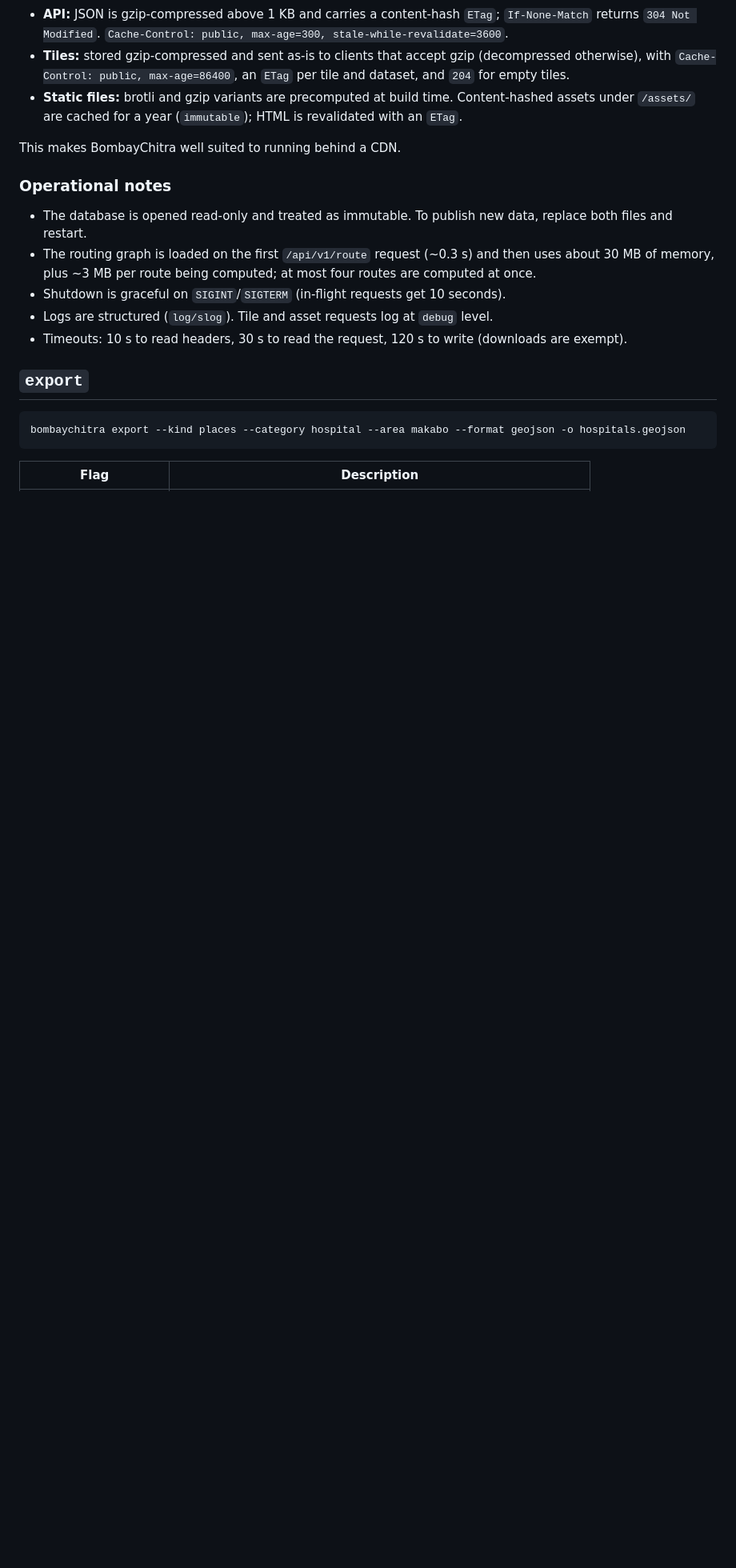
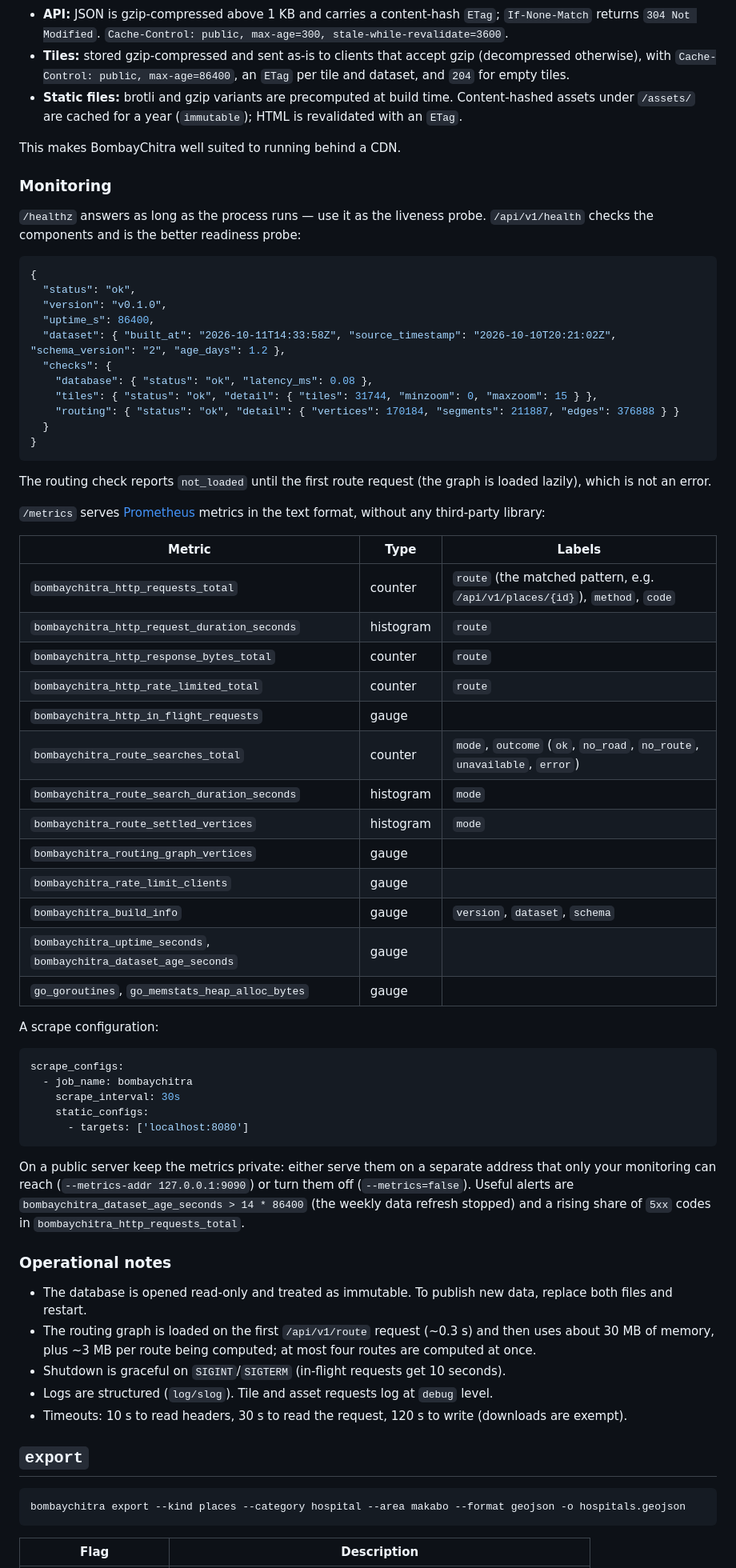
Before and after one commit to AmmaarBakshi/BombayChitra, a Markdown page: docs/server.md, the part around one of its changes. Shown at 80% size. GitHub-like rendering; blank space fills up the shorter version.

Commit message:
docs(server): health checks, metrics and a Prometheus scrape config

````diff
--- a/docs/server.md
+++ b/docs/server.md
@@ -92,6 +96,62 @@ styles stay public.
 
 This makes BombayChitra well suited to running behind a CDN.
 
+### Monitoring
+
+`/healthz` answers as long as the process runs — use it as the liveness probe. `/api/v1/health` checks the
+components and is the better readiness probe:
+
+```json
+{
+  "status": "ok",
+  "version": "v0.1.0",
+  "uptime_s": 86400,
+  "dataset": { "built_at": "2026-10-11T14:33:58Z", "source_timestamp": "2026-10-10T20:21:02Z", "schema_version": "2", "age_days": 1.2 },
+  "checks": {
+    "database": { "status": "ok", "latency_ms": 0.08 },
+    "tiles": { "status": "ok", "detail": { "tiles": 31744, "minzoom": 0, "maxzoom": 15 } },
+    "routing": { "status": "ok", "detail": { "vertices": 170184, "segments": 211887, "edges": 376888 } }
+  }
+}
+```
+
+The routing check reports `not_loaded` until the first route request (the graph is loaded lazily), which is not an
+error.
+
+`/metrics` serves [Prometheus](https://prometheus.io) metrics in the text format, without any third-party
+library:
+
+| Metric | Type | Labels |
+|---|---|---|
+| `bombaychitra_http_requests_total` | counter | `route` (the matched pattern, e.g. `/api/v1/places/{id}`), `method`, `code` |
+| `bombaychitra_http_request_duration_seconds` | histogram | `route` |
+| `bombaychitra_http_response_bytes_total` | counter | `route` |
+| `bombaychitra_http_rate_limited_total` | counter | `route` |
+| `bombaychitra_http_in_flight_requests` | gauge | |
+| `bombaychitra_route_searches_total` | counter | `mode`, `outcome` (`ok`, `no_road`, `no_route`, `unavailable`, `error`) |
+| `bombaychitra_route_search_duration_seconds` | histogram | `mode` |
+| `bombaychitra_route_settled_vertices` | histogram | `mode` |
+| `bombaychitra_routing_graph_vertices` | gauge | |
+| `bombaychitra_rate_limit_clients` | gauge | |
+| `bombaychitra_build_info` | gauge | `version`, `dataset`, `schema` |
+| `bombaychitra_uptime_seconds`, `bombaychitra_dataset_age_seconds` | gauge | |
+| `go_goroutines`, `go_memstats_heap_alloc_bytes` | gauge | |
+
+A scrape configuration:
+
+```yaml
+scrape_configs:
+  - job_name: bombaychitra
+    scrape_interval: 30s
+    static_configs:
+      - targets: ['localhost:8080']
+```
+
+On a public server keep the metrics private: either serve them on a separate address that only your monitoring
+can reach (`--metrics-addr 127.0.0.1:9090`) or turn them off (`--metrics=false`). Useful alerts are
+`bombaychitra_dataset_age_seconds > 14 * 86400` (the weekly data refresh stopped) and a rising share of `5xx`
+codes in `bombaychitra_http_requests_total`.
+
 ### Operational notes
 
 - The database is opened read-only and treated as immutable. To publish new data, replace both files and restart.
````
Also changed, not shown: other parts of docs/server.md (+4 -0 lines).
